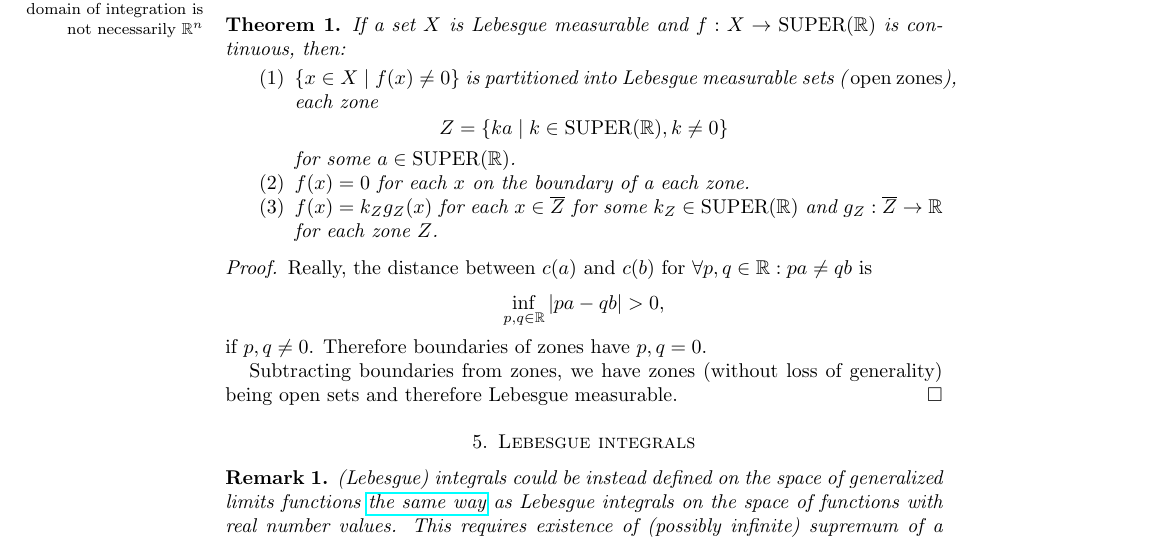
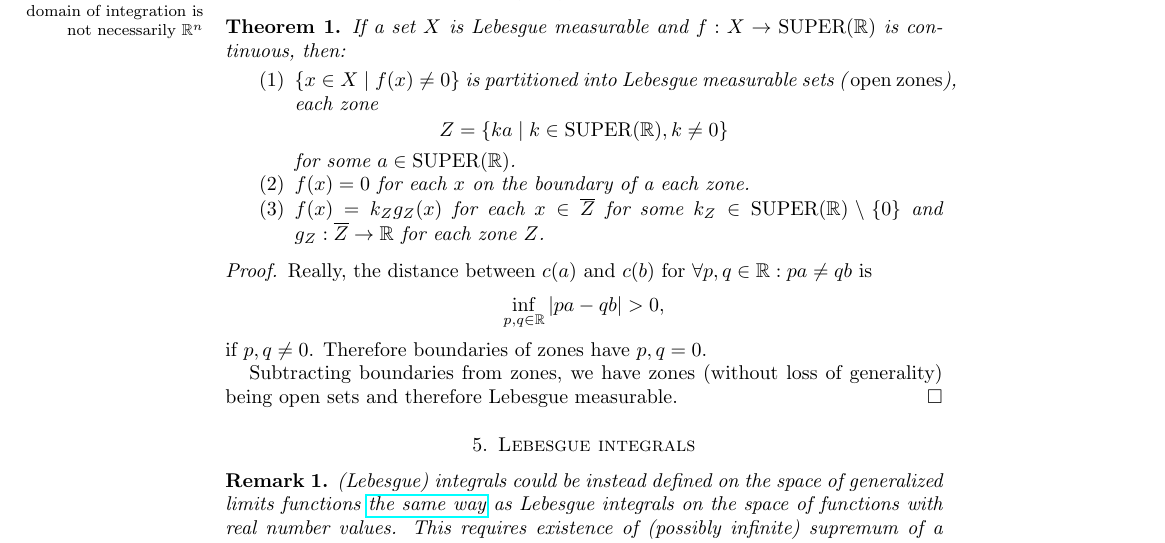
Before and after one commit to vporton/navier-stokes, a LaTeX paper (solution.tex): part of page 2 of 7, cut so that both start at the same text. Compiled offline with pdfLaTeX.

Commit message:
stronger theorem

```diff
--- a/solution.tex
+++ b/solution.tex
@@ -80,7 +80,7 @@ If a set $X$ is Lebesgue measurable and $f:X\to\SUPER(\mathbb{R})$ is continuous
 \begin{enumerate}
 \item $\setcond{x\in X}{f(x)\ne 0}$ is partitioned into Lebesgue measurable sets (\emph{open zones}), each zone \[ Z=\setcond{ka}{k\in\SUPER(\mathbb{R}),k\ne 0} \] for some $a\in\SUPER(\mathbb{R})$.
 \item $f(x)=0$ for each $x$ on the boundary of a each zone.
-\item $f(x)=k_Z g_Z(x)$ for each $x\in\overline{Z}$ for some $k_Z\in\SUPER(\mathbb{R})$ and $g_Z:\overline{Z}\to\mathbb{R}$ for each zone $Z$.
+\item $f(x)=k_Z g_Z(x)$ for each $x\in\overline{Z}$ for some $k_Z\in\SUPER(\mathbb{R})\setminus\{0\}$ and $g_Z:\overline{Z}\to\mathbb{R}$ for each zone $Z$.
 \end{enumerate}
 \end{thm}
 
```
